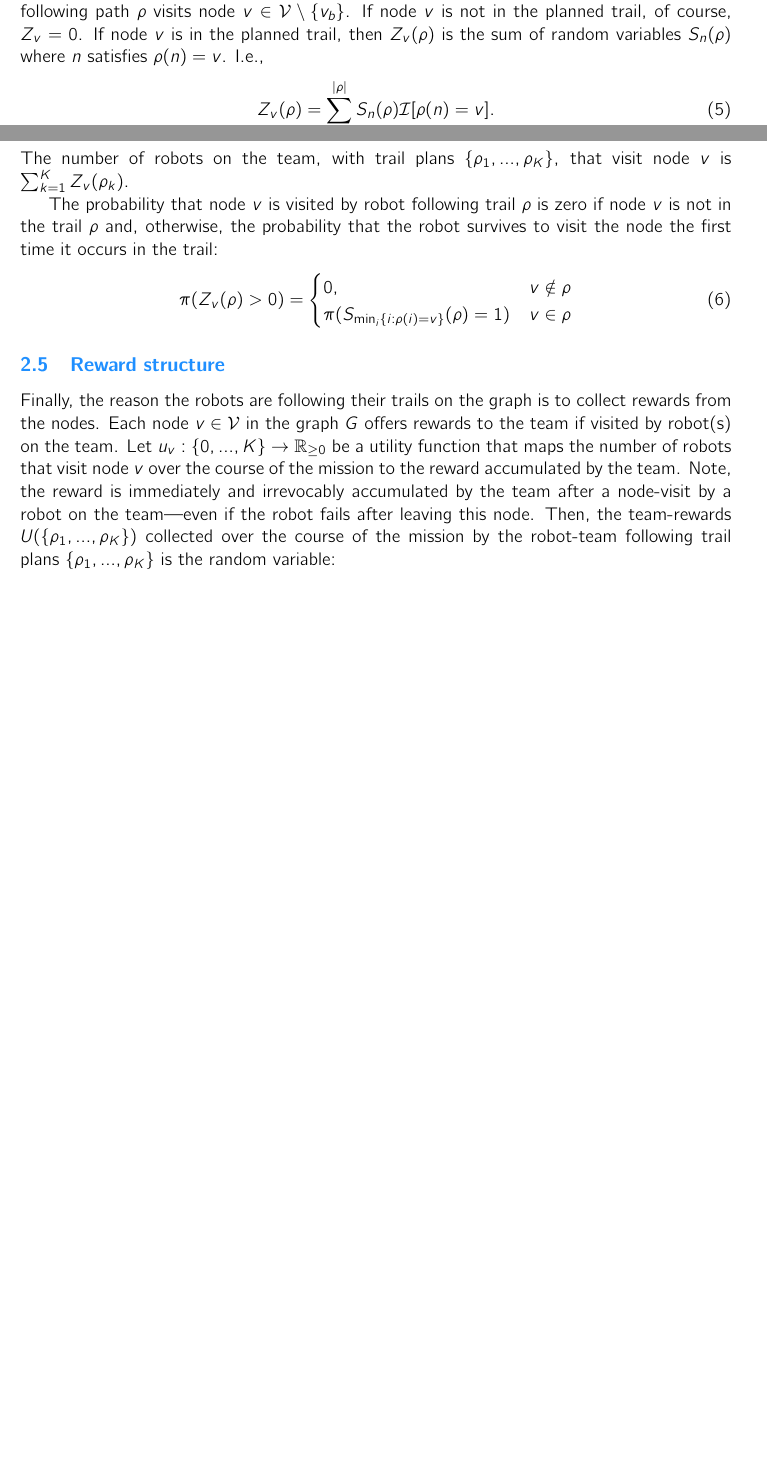
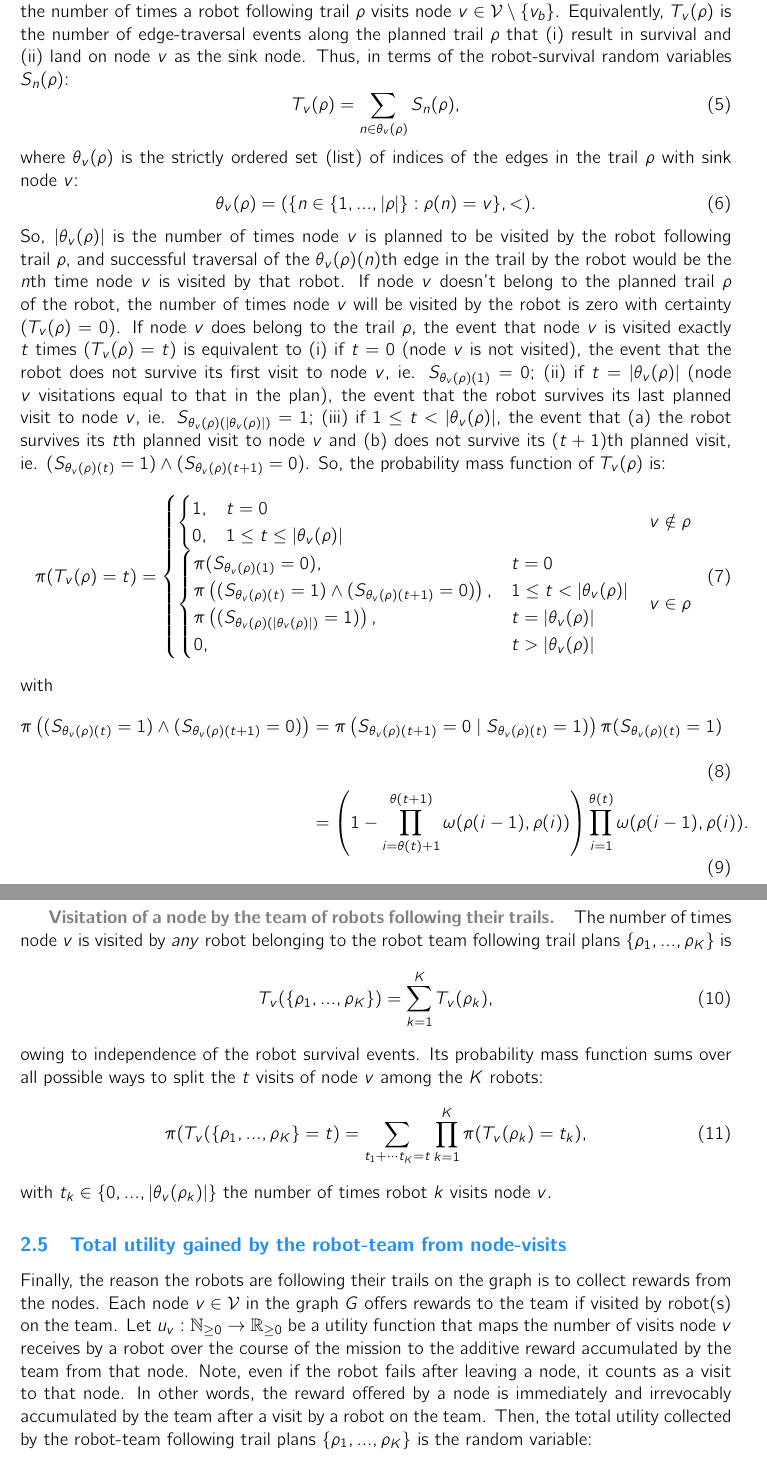
Before and after one commit to SimonEnsemble/BO_ACO_TOHE, a LaTeX paper (paper/mo-aco-top.tex): two parts of pages 5 and 6 of 10 before the commit and two parts of pages 6 and 7 of 11 after it, joined at a grey line, cut at the place of the change, the shorter picture padded with empty space. Compiled offline with pdfLaTeX.

Commit message:
generalize to multi-visit

```diff
--- a/paper/mo-aco-top.tex
+++ b/paper/mo-aco-top.tex
@@ -163,32 +165,75 @@ Seen from eqn.~\ref{eq:R_sum}, the expected number of robots that survive the mi
 \end{equation}
 
-\subparagraph{Node visit probabilities.}
-Let the random variable $Z_v(\rho)$ be the number of times a robot following path $\rho$ visits node $v\in \mathcal{V} \setminus \{v_b\}$.
-If node $v$ is not in the planned trail, of course, $Z_v=0$. If node $v$ is in the planned trail, then $Z_v(\rho)$ is the sum of random variables $S_n(\rho)$ where $n$ satisfies $\rho(n)=v$. I.e.,
+\subparagraph{Visitation of a node by a robot following its trail.}
+Let the random variable $T_v(\rho)$ be the number of times a robot following trail $\rho$ visits node $v\in \mathcal{V} \setminus \{v_b\}$.
+% If node $v$ does not belong to the planned trail, of course, $T_v=0$.
+Equivalently, $T_v(\rho)$ is the number of edge-traversal events along the planned trail $\rho$ that (i) result in survival and (ii) land on node $v$ as the sink node.
+Thus, in terms of the robot-survival random variables $S_n(\rho)$:
 \begin{equation}
-	Z_v(\rho) = \sum_{n=1}^{\lvert \rho \rvert} S_n(\rho) \mathcal{I}[\rho(n) = v].
+	T_v(\rho) = \sum_{n \in \theta_v(\rho) } S_n(\rho), % \mathcal{I}[\rho(n) = v].
 \end{equation}
-The number of robots on the team, with trail plans $\{\rho_1,...,\rho_K\}$, that visit node $v$ is $\sum_{k=1}^K Z_v(\rho_k)$.
+where $\theta_v(\rho)$ is the strictly ordered set (list) of indices of the edges in the trail $\rho$ with sink node $v$:
+\begin{equation}
+	\theta_v(\rho) = (\{ n \in \{1, ..., \lvert \rho \rvert\} : \rho(n) = v\}, <).
+\end{equation} So, $\lvert \theta_v(\rho) \rvert$ is the number of times node $v$ is planned to be visited by the robot following trail $\rho$, and successful traversal of the $\theta_v(\rho)(n)$th edge in the trail by the robot would be the $n$th time node $v$ is visited by that robot.
+If node $v$ doesn't belong to the planned trail $\rho$ of the robot, the number of times node $v$ will be visited by the robot is zero with certainty ($T_v(\rho)=0$).
+If node $v$ does belong to the trail $\rho$, the event that node $v$ is visited exactly $t$ times ($T_v(\rho)=t$) is equivalent to
+(i) if $t=0$ (node $v$ is not visited), the event that the robot does not survive its first visit to node $v$, ie. $S_{\theta_v(\rho)(1)}=0$;
+(ii) if $t=\lvert \theta_v(\rho)\rvert$ (node $v$ visitations equal to that in the plan), the event that the robot survives its last planned visit to node $v$, ie. $S_{\theta_v(\rho)(\lvert \theta_v(\rho) \rvert)}=1$;
+(iii) if $1 \leq t < \lvert \theta_v(\rho ) \rvert$, the event that (a) the robot survives its $t$th planned visit to node $v$ and (b) does not survive its $(t+1)$th planned visit, ie. $(S_{\theta_v(\rho)(t)}=1) \land (S_{\theta_v(\rho)(t+1)}=0)$. So, the probability mass function of $T_v(\rho)$ is:
+\begin{equation}
+	\pi(T_v(\rho) = t ) =
+	\begin{cases}
+		\begin{cases}
+			1, & t = 0 \\
+			0, & 1 \leq t \leq \lvert \theta_v(\rho ) \rvert  \\
+		\end{cases}
+		&  v \notin \rho \\
+		\begin{cases}
+			\pi(S_{\theta_v(\rho)(1)}=0), & t = 0 \\
+			\pi\left( (S_{\theta_v(\rho)(t)}=1) \land (S_{\theta_v(\rho)(t+1)}=0)\right), &1 \leq t < \lvert \theta_v(\rho ) \rvert   \\
+			\pi\left( (S_{\theta_v(\rho)(\lvert \theta_v(\rho) \rvert)}=1) \right), & t = \lvert \theta_v(\rho ) \rvert   \\
+			0 , & t >  \lvert \theta_v(\rho ) \rvert
+		\end{cases}
+		& v \in \rho
+	\end{cases}
+\end{equation}
+with
+\begin{align}
+\pi\left( (S_{\theta_v(\rho)(t)}=1) \land (S_{\theta_v(\rho)(t+1)}=0)\right) &=
+\pi\left( S_{\theta_v(\rho)(t+1)}=0 \mid S_{\theta_v(\rho)(t)}=1)\right)
+\pi (S_{\theta_v(\rho)(t)}=1) \\
+&= \left(1-\prod_{i=\theta(t)+1}^{\theta(t+1)} \omega(\rho(i-1), \rho(i)) \right) \prod_{i=1}^{\theta(t)} \omega(\rho(i-1), \rho(i)).
+\end{align}
+
+\subparagraph{Visitation of a node by the team of robots following their trails.}
+The number of times node $v$ is visited by \emph{any} robot belonging to the robot team following trail plans $\{\rho_1, ..., \rho_K\}$ is
+\begin{equation}
+	T_v(\{\rho_1, ..., \rho_K\} ) = \sum_{k=1}^K T_v(\rho_k),
+\end{equation} owing to independence of the robot survival events.
+Its probability mass function sums over all possible ways to split the $t$ visits of node $v$ among the $K$ robots:
+\begin{equation}
+	\pi(T_v(\{\rho_1, ..., \rho_K\} = t) =
+	% \sum_{t_1 \in \{0, ..., \lvert \theta_v(\rho_1) \rvert\} } \cdots  \sum_{t_K \in \{0, ..., \lvert \theta_v(\rho_K) \rvert\} }
+	\sum_{t_1 + \cdots t_K = t}
+	\prod_{k=1}^K \pi(T_v(\rho_k)=t_k),
+\end{equation} with $t_k \in \{ 0, ..., \lvert \theta_v(\rho_k) \rvert\} $ the number of times robot $k$ visits node $v$.
+
+% The number of robots on the team, with trail plans $\{\rho_1,...,\rho_K\}$, that visit node $v$ is $\sum_{k=1}^K Z_v(\rho_k)$.
 % HUGE MESS: if trails not paths, then can visit a node more than once. think of a star graph. then this is not a sum of independent variables.
 
-The probability that node $v$ is visited by robot following trail $\rho$ is zero if node $v$ is not in the trail $\rho$ and, otherwise, the probability that the robot survives to visit the node the first time it occurs in the trail:
-\begin{equation}
-	\pi(Z_v(\rho) > 0)=
-	\begin{cases}
-	 0, & v \notin \rho \\
-	 \pi(S_{\min_{i} \{i : \rho(i) =v\} } (\rho) = 1) & v \in \rho
-	\end{cases} \label{eq:node_visisted}
-\end{equation}
 
-
-
-\subsection{Reward structure}
+\subsection{Total utility gained by the robot-team from node-visits}
 Finally, the reason the robots are following their trails on the graph is to collect rewards from the nodes.
 Each node $v\in \mathcal{V}$ in the graph $G$ offers rewards to the team if visited by robot(s) on the team.
-Let $u_v: \{0, ..., K\} \rightarrow \mathbb{R}_{\geq 0}$ be a utility function that maps the number of robots that visit node $v$ over the course of the mission to the reward accumulated by the team.
-Note, the reward is immediately and irrevocably accumulated by the team after a node-visit by a robot on the team---even if the robot fails after leaving this node.
-Then, the team-rewards $U(\{\rho_1,...,\rho_K\})$ collected over the course of the mission by the robot-team following trail plans $\{\rho_1, ..., \rho_K\}$ is the random variable:
+Let $u_v: \mathbb{N}_{\geq 0} \rightarrow \mathbb{R}_{\geq 0}$ be a utility function that maps
+the number of visits node $v$ receives by a robot over the course of the mission
+ to
+ the additive reward accumulated by the team from that node.
+Note, even if the robot fails after leaving a node, it counts as a visit to that node.
+In other words, the reward offered by a node is immediately and irrevocably accumulated by the team after a visit by a robot on the team.
+Then, the total utility collected by the robot-team following trail plans $\{\rho_1, ..., \rho_K\}$ is the random variable:
 \begin{equation}
-U(\{\rho_1,...,\rho_K\}) = \sum_{v\in\mathcal{V}\setminus \{v_b\}} u_v\left ( \sum_{k=1}^K Z_v(\rho_k) \right).
+U(\{\rho_1,...,\rho_K\}) = \sum_{v\in\mathcal{V}\setminus \{v_b\}} u_v\left ( T_v(\{\rho_1, ..., \rho_K\}) \right).
 \end{equation}
 (The base node $v_b$ does not offer reward to the team.)
```
Also changed, not shown: paper/mo-aco-top.tex (36 more changed lines).
